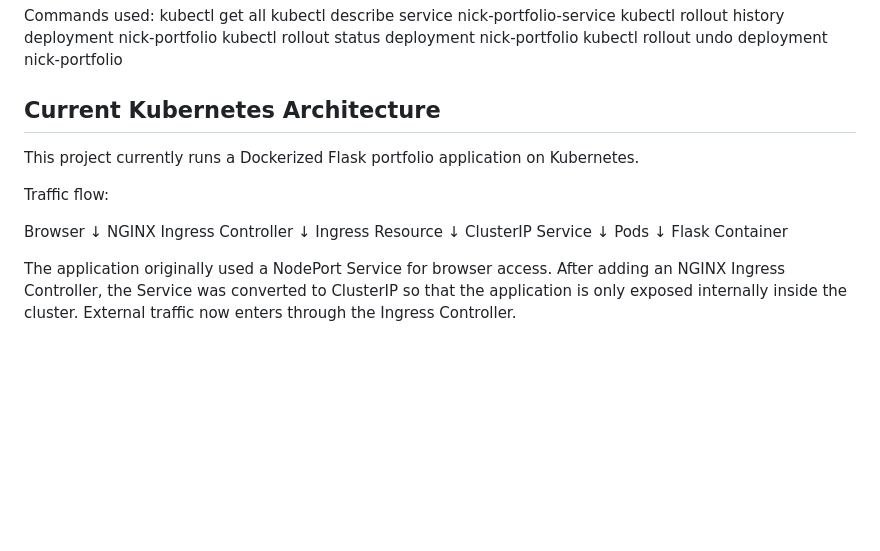
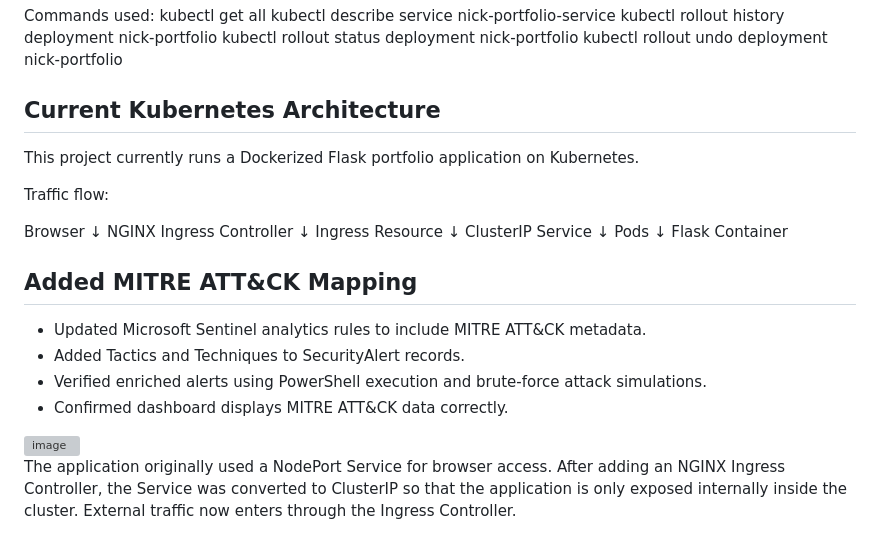
Before and after one commit to tristach/enterprise-security-platform, a Markdown page: README.md, the part around one of its changes. GitHub-like rendering; blank space fills up the shorter version; grey boxes are pictures that could not be loaded.

```diff
--- a/README.md
+++ b/README.md
@@ -127,7 +119,6 @@ kubectl rollout status deployment nick-portfolio
 kubectl rollout undo deployment nick-portfolio
 
 ## Current Kubernetes Architecture
-
 This project currently runs a Dockerized Flask portfolio application on Kubernetes.
 
 Traffic flow:
@@ -144,4 +135,13 @@ Pods
 ↓
 Flask Container
 
+## Added MITRE ATT&CK Mapping
+- Updated Microsoft Sentinel analytics rules to include MITRE ATT&CK metadata.
+- Added Tactics and Techniques to SecurityAlert records.
+- Verified enriched alerts using PowerShell execution and brute-force attack simulations.
+- Confirmed dashboard displays MITRE ATT&CK data correctly.
+
+<img width="939" height="454" alt="image" src="https://github.com/user-attachments/assets/271b0776-635c-43b1-bd6a-066703cfdc64" />
+
+
 The application originally used a NodePort Service for browser access. After adding an NGINX Ingress Controller, the Service was converted to ClusterIP so that the application is only exposed internally inside the cluster. External traffic now enters through the Ingress Controller.
```
Also changed, not shown: other parts of README.md (+0 -8 lines).
